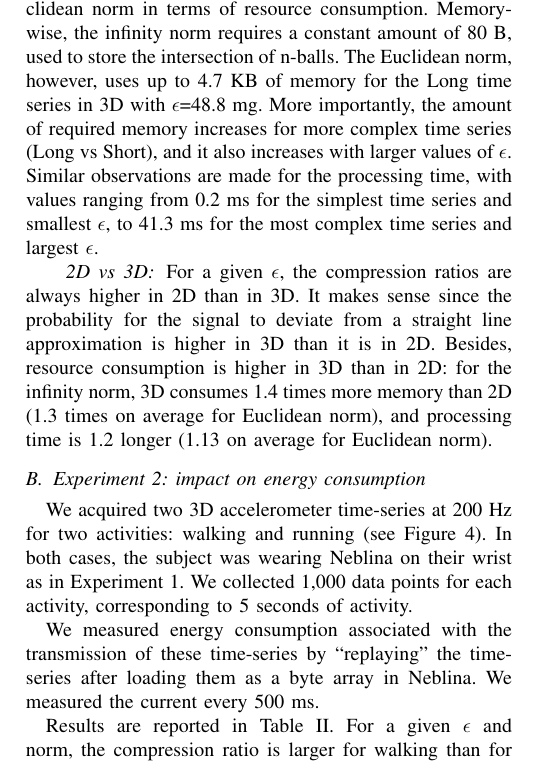
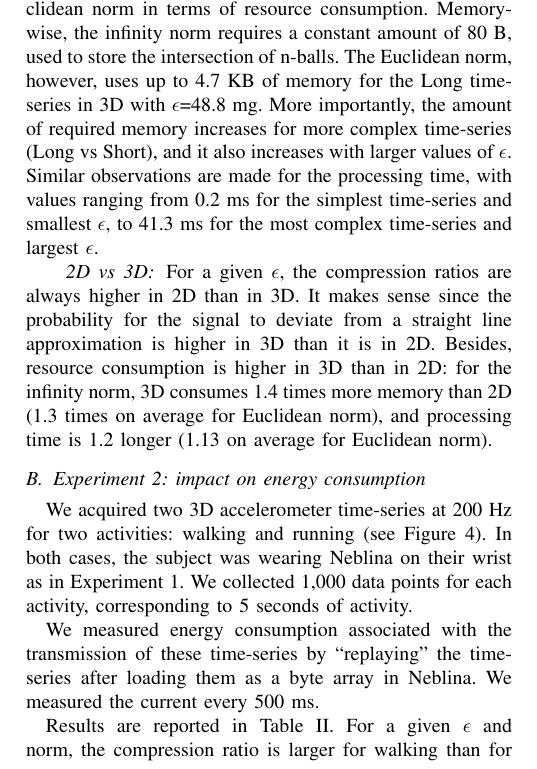
Before and after one commit to big-data-lab-team/paper-multidimensional-ltc, a LaTeX paper (paper.tex): part of one column of page 4 of 8, cut so that both start at the same text. Compiled offline with pdfLaTeX.

```diff
--- a/paper.tex
+++ b/paper.tex
@@ -555,12 +555,12 @@
 Euclidean norm in terms of resource consumption. Memory-wise, the
 infinity norm requires a constant amount of 80~B, used to store the
 intersection of n-balls. The Euclidean norm, however, uses up to 4.7~KB of memory
-for the Long time series in 3D with $\epsilon$=48.8~mg. More importantly,
-the amount of required memory increases for more complex time series
+for the Long time-series in 3D with $\epsilon$=48.8~mg. More importantly,
+the amount of required memory increases for more complex time-series
 (Long vs Short), and it also increases with larger
 values of $\epsilon$. Similar observations are made for the processing
-time, with values ranging from 0.2~ms for the simplest time series and
-smallest $\epsilon$, to 41.3~ms for the most complex time series and
+time, with values ranging from 0.2~ms for the simplest time-series and
+smallest $\epsilon$, to 41.3~ms for the most complex time-series and
 largest~$\epsilon$.
 %~ Figure~\ref{fig:memory} shows the memory consumption
 %~ of the 3D Euclidean implementation for $\epsilon$=48.8~mg: peaks appear
```
Also changed, not shown: 1 other file.
